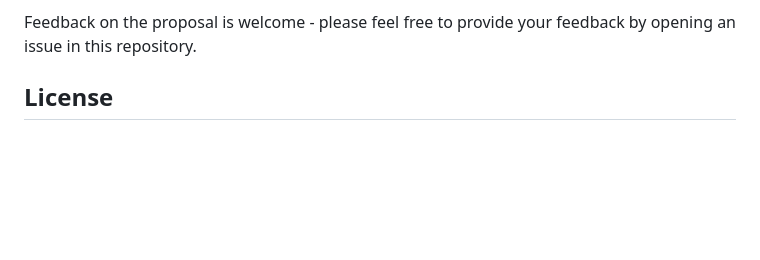
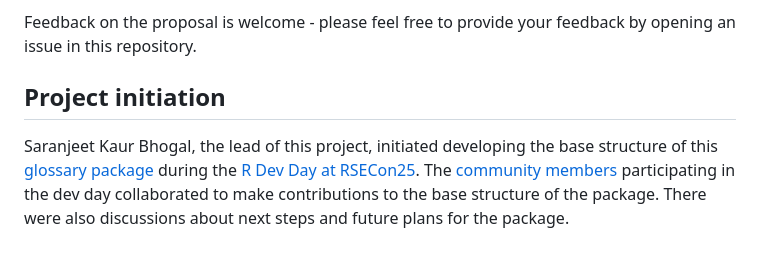
Before and after one commit to SaranjeetKaur/isc_proposal_translations, a Markdown page: README.md, the part around the change. Drawn GitHub-style; blank space fills up the shorter version.

```diff
--- a/README.md
+++ b/README.md
@@ -18,4 +18,6 @@ This proposal aims to address this issue by creating a data package in R package
 
 Feedback on the proposal is welcome - please feel free to provide your feedback by opening an issue in this repository.
 
-## License
+## Project initiation
+
+Saranjeet Kaur Bhogal, the lead of this project, initiated developing the base structure of this [glossary package](https://github.com/r-devel/glossary?tab=readme-ov-file) during the [R Dev Day at RSECon25](https://rsecon25.society-rse.org/r-dev-day-rsecon25/). The [community members](https://github.com/r-devel/glossary?tab=readme-ov-file#contributors) participating in the dev day collaborated to make contributions to the base structure of the package. There were also discussions about next steps and future plans for the package.
```
